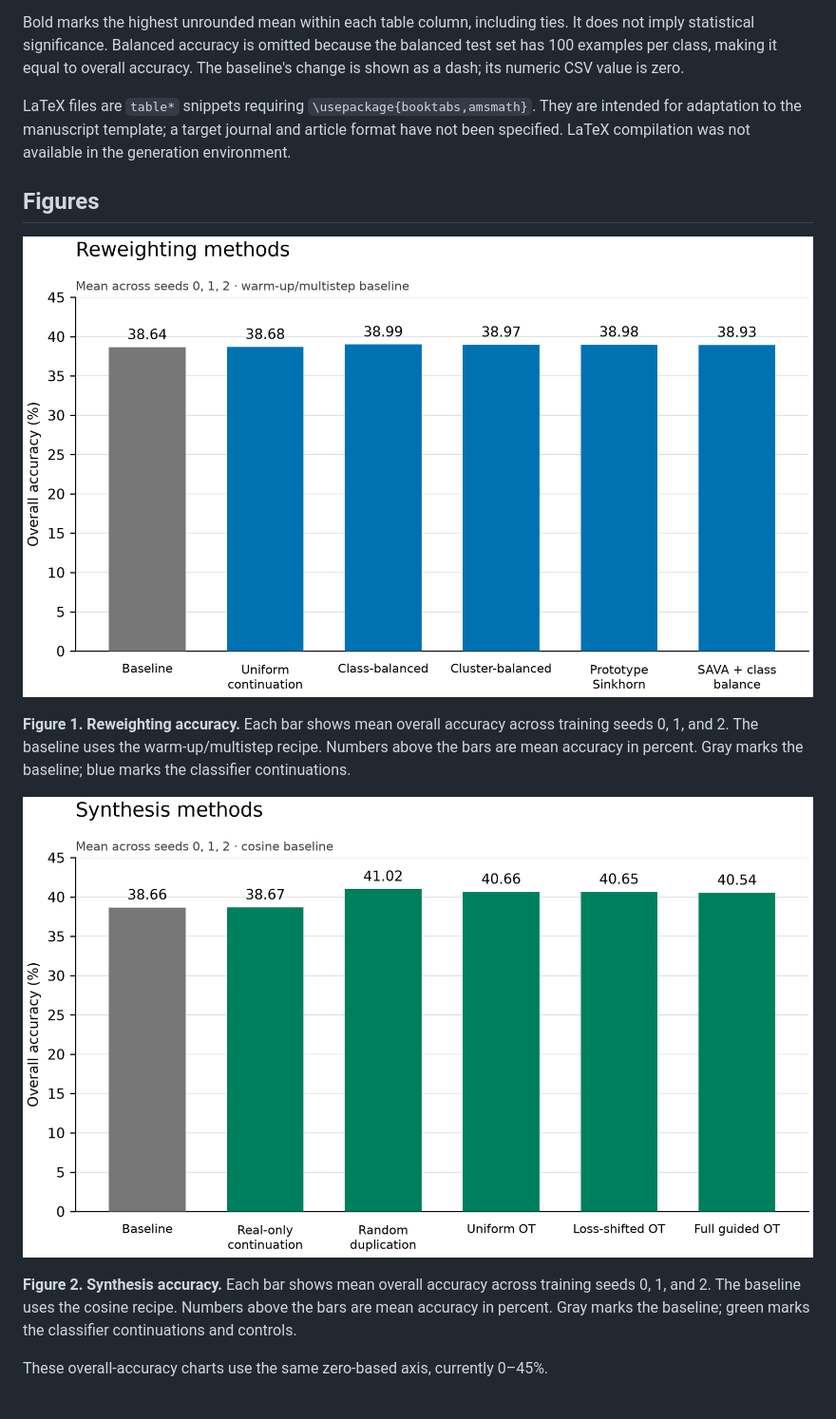
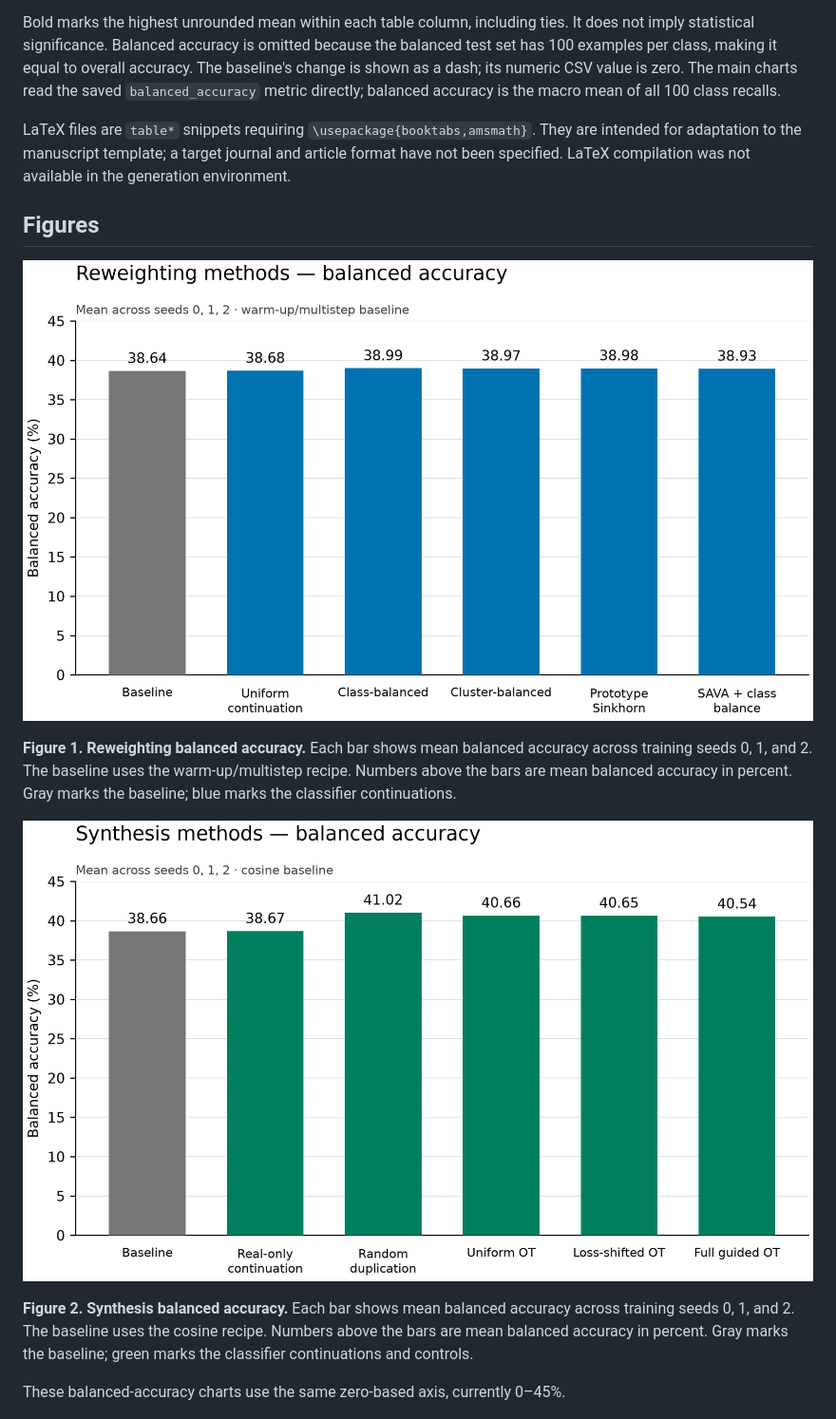
Before and after one commit to Dzzz83/MoE_Imbalance, a Markdown page: results/paper/README.md, the part around the change. Shown at 95% size. GitHub-like rendering; pictures changed too: results/paper/reweighting_accuracy.png (deleted), results/paper/reweighting_balanced_accuracy.png (added), results/paper/synthesis_accuracy.png (deleted).

Commit message:
fix: use balanced accuracy for main result charts

```diff
--- a/results/paper/README.md
+++ b/results/paper/README.md
@@ -22,6 +22,8 @@ Bold marks the highest unrounded mean within each table column, including ties.
 It does not imply statistical significance. Balanced accuracy is omitted because
 the balanced test set has 100 examples per class, making it equal to overall
 accuracy. The baseline's change is shown as a dash; its numeric CSV value is zero.
+The main charts read the saved `balanced_accuracy` metric directly; balanced
+accuracy is the macro mean of all 100 class recalls.
 
 LaTeX files are `table*` snippets requiring `\usepackage{booktabs,amsmath}`.
 They are intended for adaptation to the manuscript template; a target journal
@@ -30,21 +32,21 @@ in the generation environment.
 
 ## Figures
 
-![Bar chart of mean overall accuracy for the baseline and five reweighting continuations. All methods are close to 39 percent accuracy.](reweighting_accuracy.png)
+![Bar chart of mean balanced accuracy for the baseline and five reweighting continuations. All methods are close to 39 percent accuracy.](reweighting_balanced_accuracy.png)
 
-**Figure 1. Reweighting accuracy.** Each bar shows mean overall accuracy across
+**Figure 1. Reweighting balanced accuracy.** Each bar shows mean balanced accuracy across
 training seeds 0, 1, and 2. The baseline uses the
-warm-up/multistep recipe. Numbers above the bars are mean accuracy in
+warm-up/multistep recipe. Numbers above the bars are mean balanced accuracy in
 percent. Gray marks the baseline; blue marks the classifier continuations.
 
-![Bar chart of mean overall accuracy for the synthesis baseline and five comparison methods. Random duplication has the highest mean accuracy among these runs.](synthesis_accuracy.png)
+![Bar chart of mean balanced accuracy for the synthesis baseline and five comparison methods. Random duplication has the highest mean accuracy among these runs.](synthesis_balanced_accuracy.png)
 
-**Figure 2. Synthesis accuracy.** Each bar shows mean overall accuracy across
+**Figure 2. Synthesis balanced accuracy.** Each bar shows mean balanced accuracy across
 training seeds 0, 1, and 2. The baseline uses the
-cosine recipe. Numbers above the bars are mean accuracy in percent.
+cosine recipe. Numbers above the bars are mean balanced accuracy in percent.
 Gray marks the baseline; green marks the classifier continuations and controls.
 
-These overall-accuracy charts use the same zero-based axis, currently 0–45%.
+These balanced-accuracy charts use the same zero-based axis, currently 0–45%.
 
 ![Mean macro tail recall for the baseline and five reweighting continuations. Class-balanced, cluster-balanced, and prototype Sinkhorn weighting have the highest mean tail accuracy in these runs.](reweighting_tail_accuracy.png)
 
```
Also changed, not shown: 2 other files.
